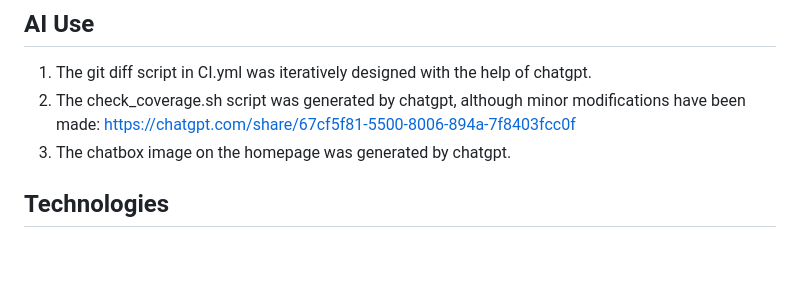
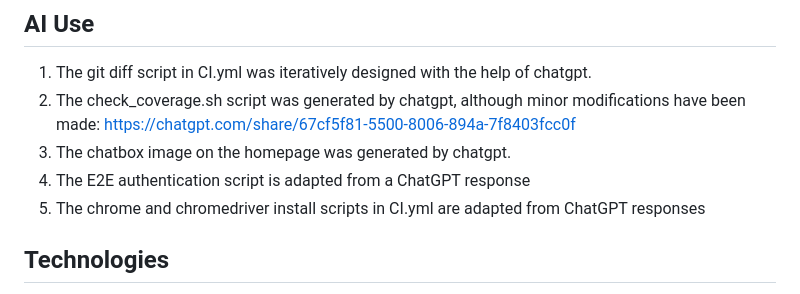
Before and after one commit to UCCS-SP25-CS4300-CS5300-1/Group-7-Spring-2025, a Markdown page: README.md, the part around the change. Rendered like a GitHub page; blank space fills up the shorter version.

Commit message:
Update README.md to reflect more AI use

```diff
--- a/README.md
+++ b/README.md
@@ -79,6 +79,8 @@ I have created an linux/mac script that should make cleanly restarting local dep
 1. The git diff script in CI.yml was iteratively designed with the help of chatgpt.
 2. The check_coverage.sh script was generated by chatgpt, although minor modifications have been made: https://chatgpt.com/share/67cf5f81-5500-8006-894a-7f8403fcc0f
 3. The chatbox image on the homepage was generated by chatgpt.
+4. The E2E authentication script is adapted from a ChatGPT response
+5. The chrome and chromedriver install scripts in CI.yml are adapted from ChatGPT responses
 
 ## Technologies
 1. Django
```
